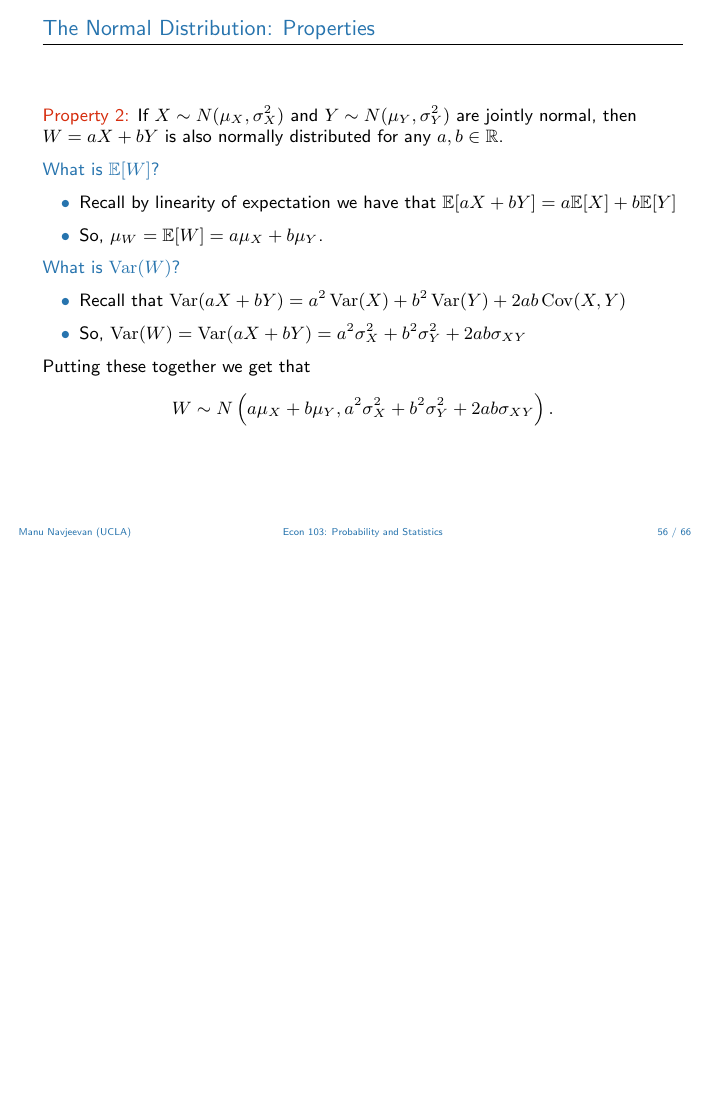
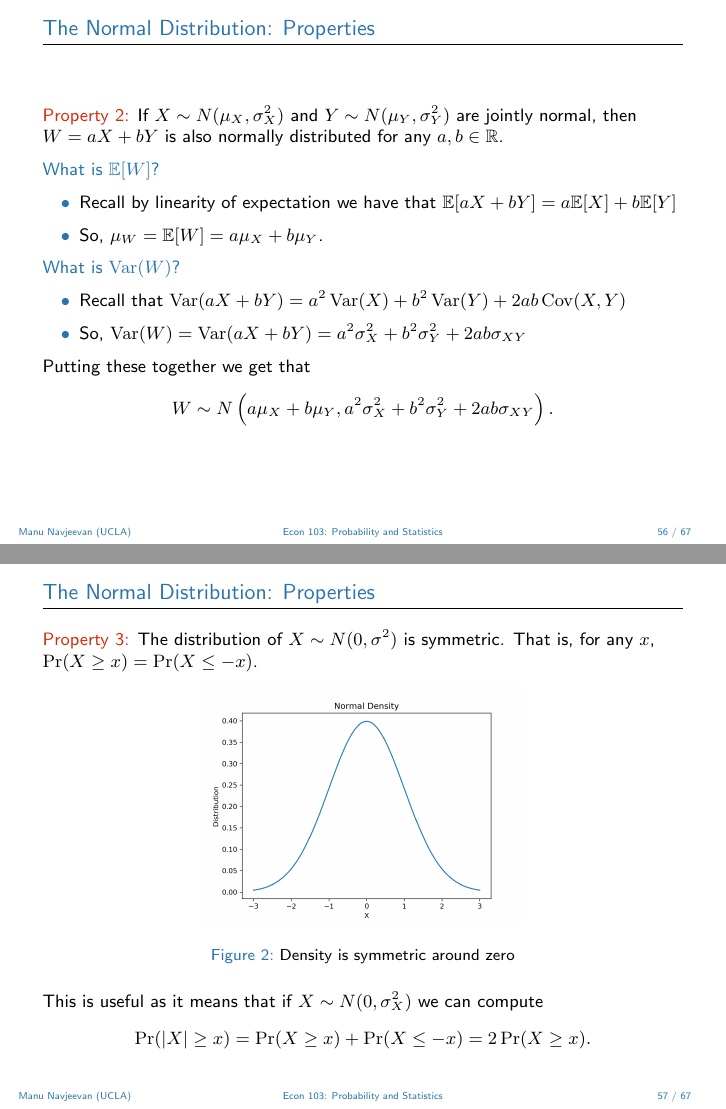
Before and after one commit to mnavjeev/Econ103-Summer-2021, LaTeX slides (Econ 41 Review/review.tex): page 162 of 179 before the commit and pages 162 and 164 of 181 after it, the two joined at a grey line, the shorter picture padded with empty space. The pictures show the PDF file Econ 41 Review/review.pdf that the author committed with the source.

Commit message:
"fixed some stuff"

```diff
--- a/Econ 41 Review/review.tex
+++ b/Econ 41 Review/review.tex
@@ -873,6 +873,21 @@
 		W\sim N\left(a\mu_X + b\mu_Y, a^2\sigma_X^2 + b^2\sigma_Y^2 + 2ab\sigma_{XY}\right)
 	.\]
 \end{frame}
+\begin{frame}{The Normal Distribution: Properties}
+	\label{frame:symmetry}
+	\red{Property 3:} The distribution of \(X \sim N(0,\sigma^2)\) is symmetric. That is, for any \(x\), \(\Pr(X \geq x) = \Pr(X \leq -x)\).
+	\begin{figure}[htpb]
+		\centering
+		\includegraphics[width=0.50\linewidth]{normal-density-standard.png}
+		\caption{Density is symmetric around zero}%
+	\end{figure}
+	\onslide<2->
+	This is useful as it means that if \(X \sim N(0,\sigma_X^2)\) we can compute
+	 \[
+		 \Pr(|X|\geq x) = \Pr(X\geq x) + \Pr(X \leq -x) = 2\Pr(X\geq x)
+	.\]
+\end{frame}
+
 \begin{frame}{The Normal Distribution: Questions}
 	\label{frame:nd-questions}
 	\centering
```
Also changed, not shown: Course Intro/courseIntro.tex (+2 -0 lines), Course Intro/courseIntro.pdf, Econ 41 Review/review.pdf, 1 other file.
